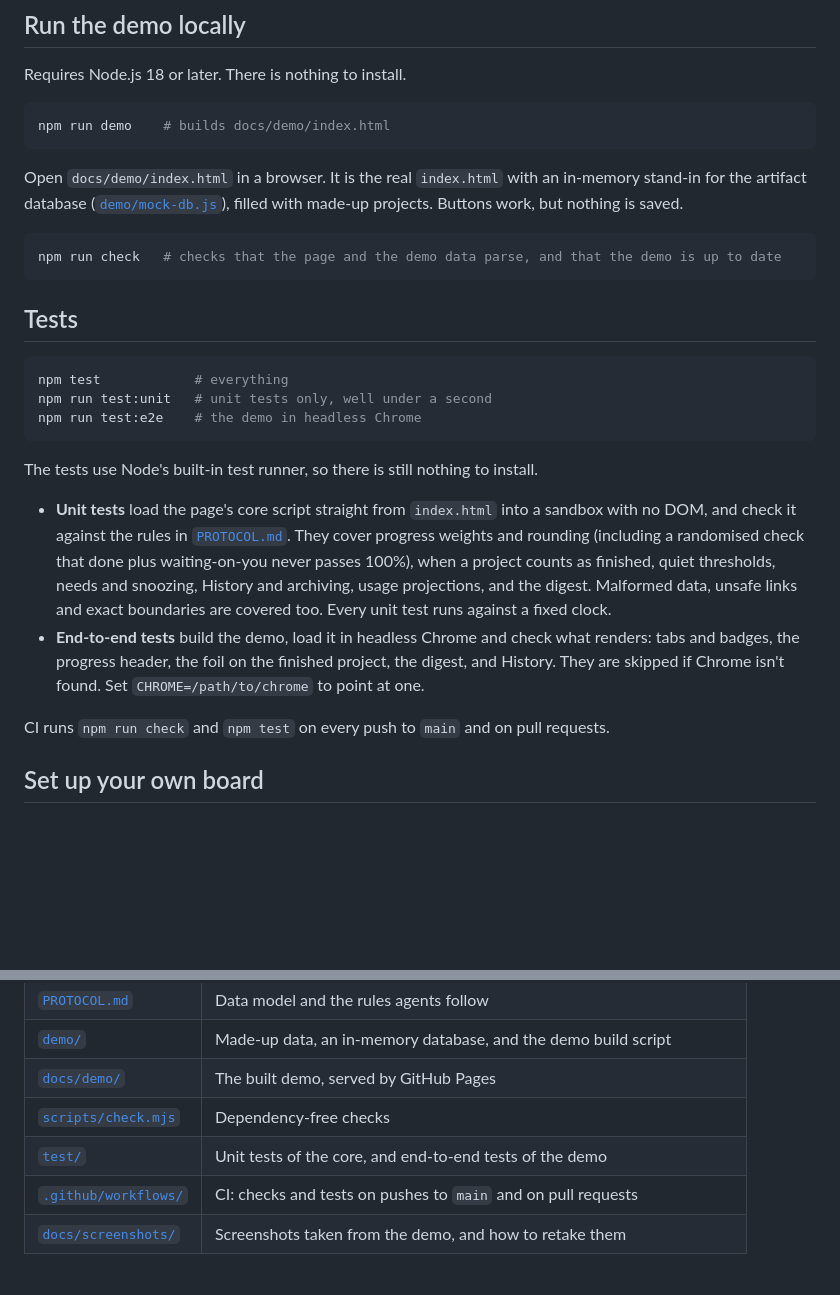
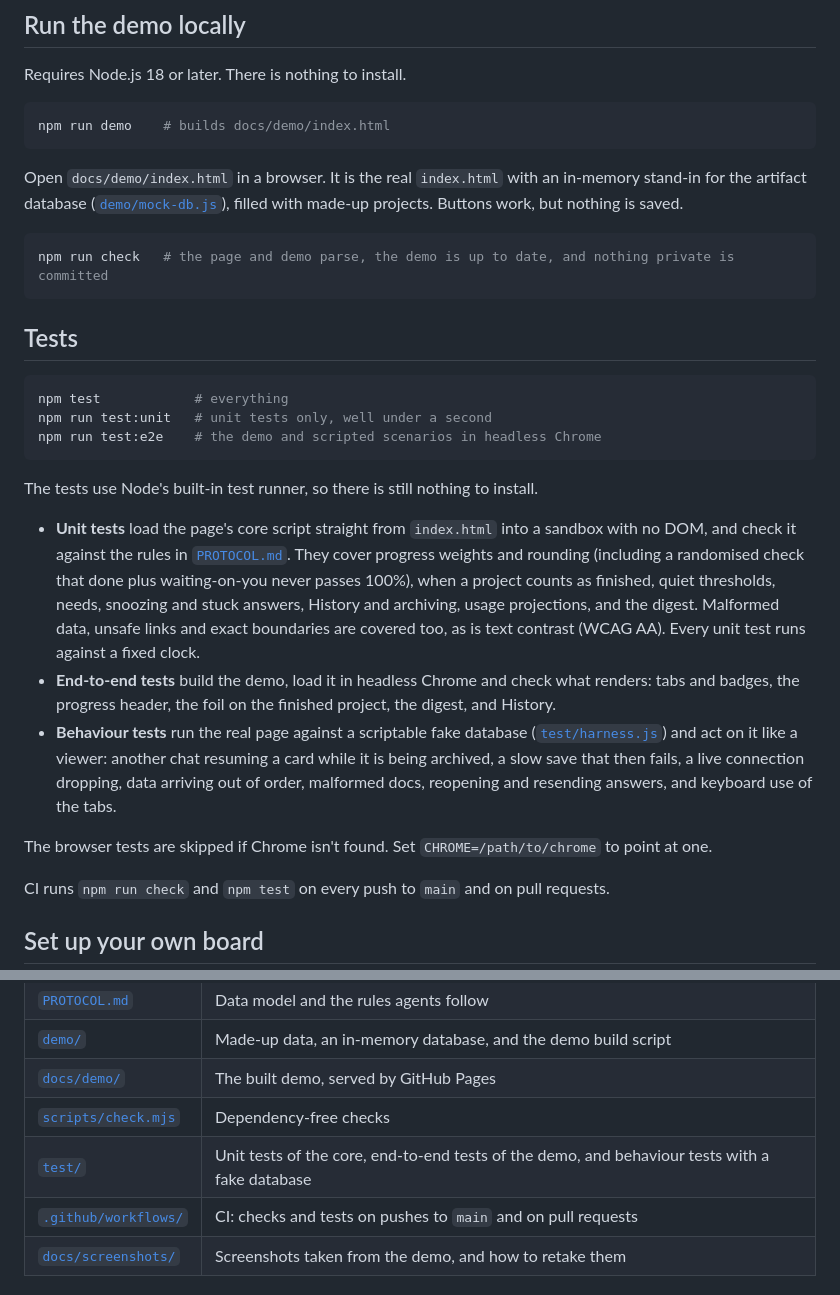
Before and after one commit to Tquillity/relay-board, a Markdown page: README.md, 2 parts joined by grey strips. Drawn GitHub-style; blank space fills up the shorter version.

````diff
--- a/README.md
+++ b/README.md
@@ -53,7 +53,7 @@ npm run demo    # builds docs/demo/index.html
 Open `docs/demo/index.html` in a browser. It is the real `index.html` with an in-memory stand-in for the artifact database ([`demo/mock-db.js`](demo/mock-db.js)), filled with made-up projects. Buttons work, but nothing is saved.
 
 ```bash
-npm run check   # checks that the page and the demo data parse, and that the demo is up to date
+npm run check   # the page and demo parse, the demo is up to date, and nothing private is committed
 ```
 
 ## Tests
@@ -61,13 +61,16 @@ npm run check   # checks that the page and the demo data parse, and that the dem
 ```bash
 npm test            # everything
 npm run test:unit   # unit tests only, well under a second
-npm run test:e2e    # the demo in headless Chrome
+npm run test:e2e    # the demo and scripted scenarios in headless Chrome
 ```
 
 The tests use Node's built-in test runner, so there is still nothing to install.
 
-- **Unit tests** load the page's core script straight from `index.html` into a sandbox with no DOM, and check it against the rules in [`PROTOCOL.md`](PROTOCOL.md). They cover progress weights and rounding (including a randomised check that done plus waiting-on-you never passes 100%), when a project counts as finished, quiet thresholds, needs and snoozing, History and archiving, usage projections, and the digest. Malformed data, unsafe links and exact boundaries are covered too. Every unit test runs against a fixed clock.
-- **End-to-end tests** build the demo, load it in headless Chrome and check what renders: tabs and badges, the progress header, the foil on the finished project, the digest, and History. They are skipped if Chrome isn't found. Set `CHROME=/path/to/chrome` to point at one.
+- **Unit tests** load the page's core script straight from `index.html` into a sandbox with no DOM, and check it against the rules in [`PROTOCOL.md`](PROTOCOL.md). They cover progress weights and rounding (including a randomised check that done plus waiting-on-you never passes 100%), when a project counts as finished, quiet thresholds, needs, snoozing and stuck answers, History and archiving, usage projections, and the digest. Malformed data, unsafe links and exact boundaries are covered too, as is text contrast (WCAG AA). Every unit test runs against a fixed clock.
+- **End-to-end tests** build the demo, load it in headless Chrome and check what renders: tabs and badges, the progress header, the foil on the finished project, the digest, and History.
+- **Behaviour tests** run the real page against a scriptable fake database ([`test/harness.js`](test/harness.js)) and act on it like a viewer: another chat resuming a card while it is being archived, a slow save that then fails, a live connection dropping, data arriving out of order, malformed docs, reopening and resending answers, and keyboard use of the tabs.
+
+The browser tests are skipped if Chrome isn't found. Set `CHROME=/path/to/chrome` to point at one.
 
 CI runs `npm run check` and `npm test` on every push to `main` and on pull requests.
 
@@ -92,7 +95,7 @@ CI runs `npm run check` and `npm test` on every push to `main` and on pull reque
 | [`demo/`](demo) | Made-up data, an in-memory database, and the demo build script |
 | [`docs/demo/`](docs/demo) | The built demo, served by GitHub Pages |
 | [`scripts/check.mjs`](scripts/check.mjs) | Dependency-free checks |
-| [`test/`](test) | Unit tests of the core, and end-to-end tests of the demo |
+| [`test/`](test) | Unit tests of the core, end-to-end tests of the demo, and behaviour tests with a fake database |
 | [`.github/workflows/`](.github/workflows) | CI: checks and tests on pushes to `main` and on pull requests |
 | [`docs/screenshots/`](docs/screenshots) | Screenshots taken from the demo, and how to retake them |
 
````
Also changed, not shown: PROTOCOL.md (+10 -4 lines), docs/screenshots/digest.png, docs/screenshots/history.png, docs/screenshots/overview.png, docs/screenshots/project.png, 12 other files.
